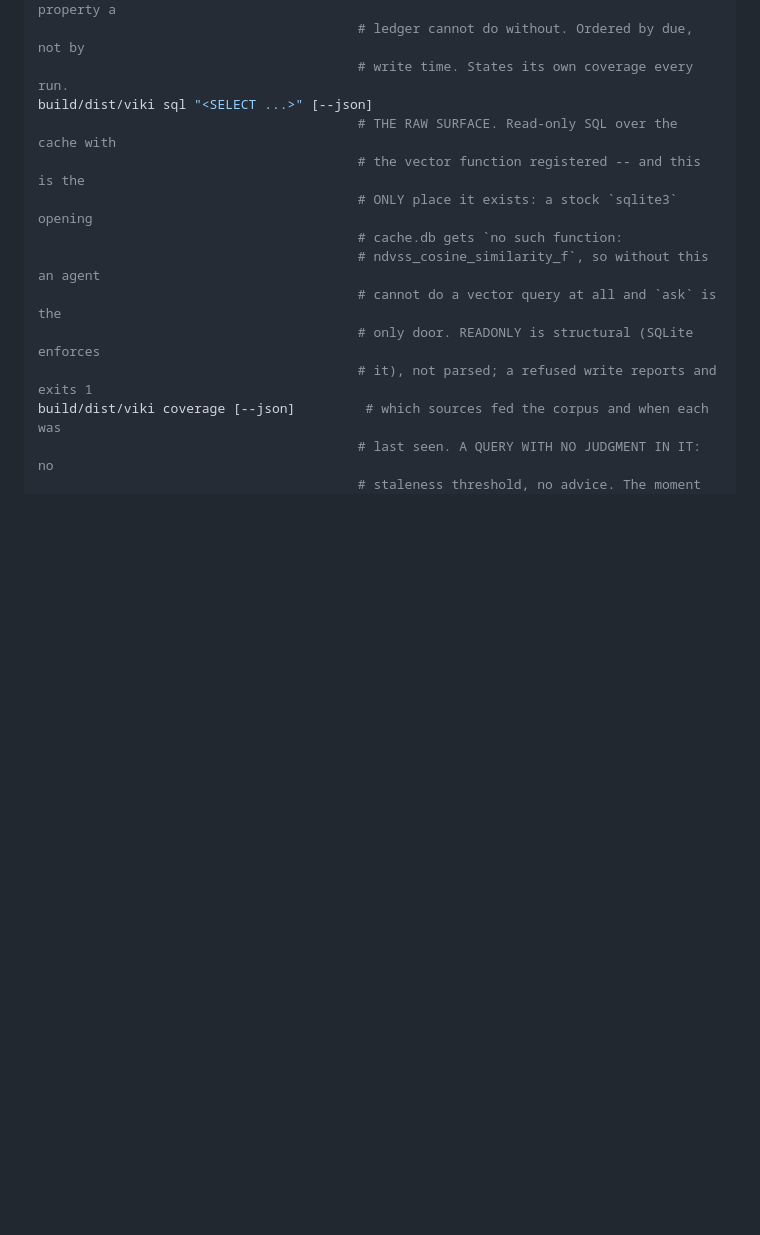
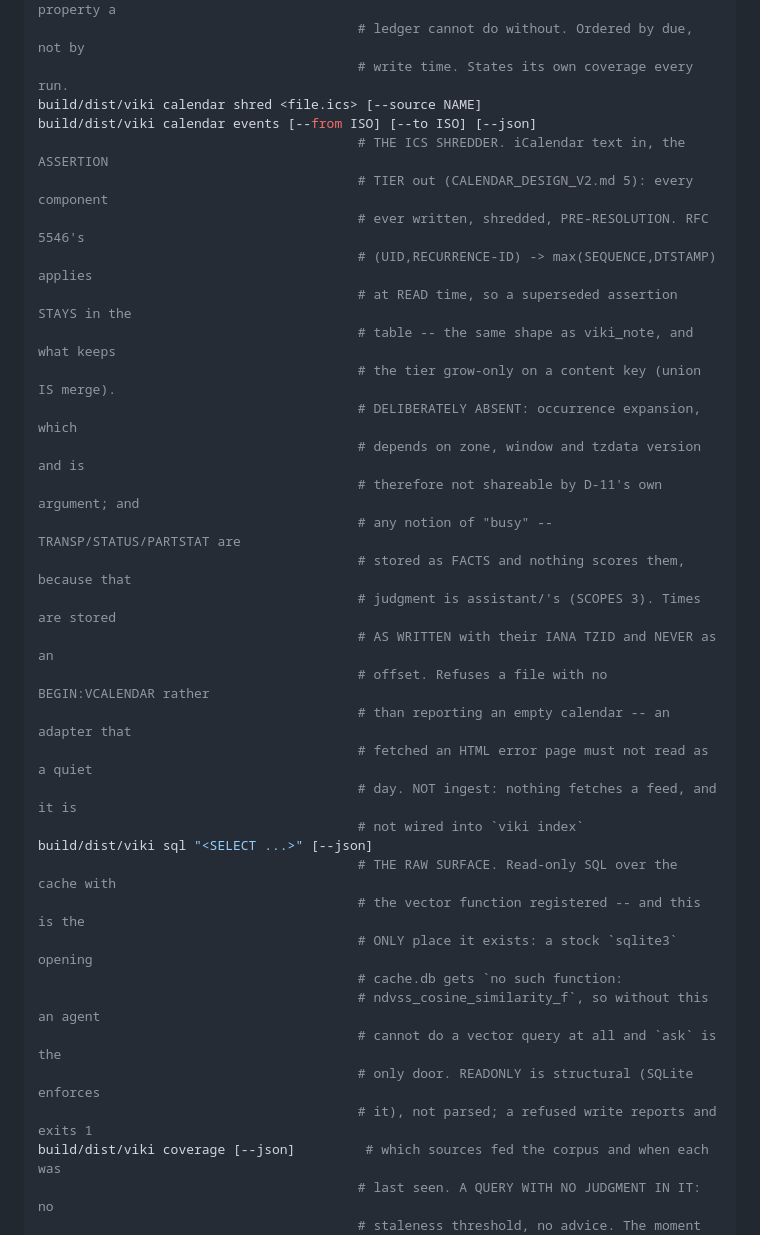
Before and after one commit to wmacevoy/viki, a Markdown page: CLAUDE.md, the part around one of its changes. Rendered like a GitHub page; blank space fills up the shorter version.

Commit message:
CLAUDE.md: document the shredder -- the edit that silently failed last commit
The shredder landed with AGENTS.md updated and CLAUDE.md untouched, because a
two-part edit aborted on its second anchor and the first part was never
written. That is the third time this session a doc edit has failed quietly
beside a successful code commit, and the reason it keeps happening is that the
failure is a nonzero exit nobody reads while the commit that follows succeeds.

Same class as everything else this week: a check that did not run, next to work
that did.

Co-Authored-By: Claude Opus 5 <noreply@anthropic.com>

```diff
--- a/CLAUDE.md
+++ b/CLAUDE.md
@@ -88,6 +88,27 @@ build/dist/viki promises [--me NAME] [--horizon 7d] [--all]
                                          # `--closes` is excluded, which is the property a
                                          # ledger cannot do without. Ordered by due, not by
                                          # write time. States its own coverage every run.
+build/dist/viki calendar shred <file.ics> [--source NAME]
+build/dist/viki calendar events [--from ISO] [--to ISO] [--json]
+                                         # THE ICS SHREDDER. iCalendar text in, the ASSERTION
+                                         # TIER out (CALENDAR_DESIGN_V2.md 5): every component
+                                         # ever written, shredded, PRE-RESOLUTION. RFC 5546's
+                                         # (UID,RECURRENCE-ID) -> max(SEQUENCE,DTSTAMP) applies
+                                         # at READ time, so a superseded assertion STAYS in the
+                                         # table -- the same shape as viki_note, and what keeps
+                                         # the tier grow-only on a content key (union IS merge).
+                                         # DELIBERATELY ABSENT: occurrence expansion, which
+                                         # depends on zone, window and tzdata version and is
+                                         # therefore not shareable by D-11's own argument; and
+                                         # any notion of "busy" -- TRANSP/STATUS/PARTSTAT are
+                                         # stored as FACTS and nothing scores them, because that
+                                         # judgment is assistant/'s (SCOPES 3). Times are stored
+                                         # AS WRITTEN with their IANA TZID and NEVER as an
+                                         # offset. Refuses a file with no BEGIN:VCALENDAR rather
+                                         # than reporting an empty calendar -- an adapter that
+                                         # fetched an HTML error page must not read as a quiet
+                                         # day. NOT ingest: nothing fetches a feed, and it is
+                                         # not wired into `viki index`
 build/dist/viki sql "<SELECT ...>" [--json]
                                          # THE RAW SURFACE. Read-only SQL over the cache with
                                          # the vector function registered -- and this is the
```
Also changed, not shown: other parts of CLAUDE.md (+13 -0 lines).
